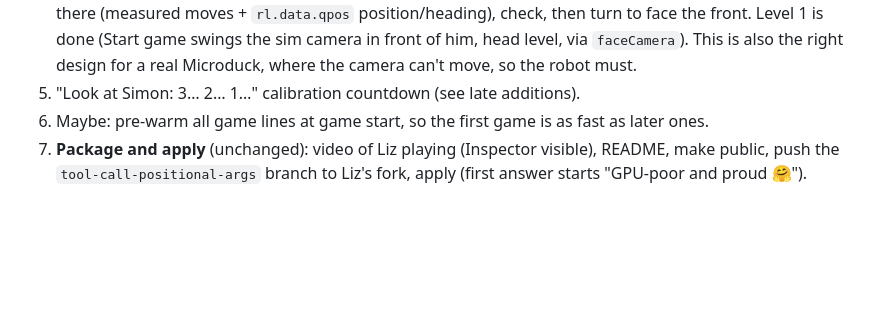
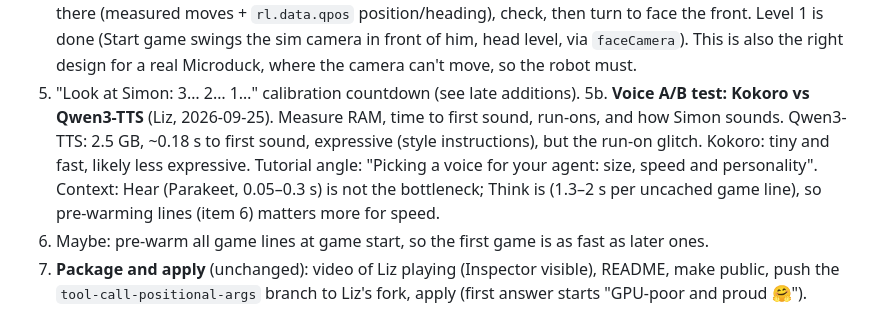
Before and after one commit to LizMyers/micro-duck, a Markdown page: notes/HANDOFF.md, the part around the change. Drawn GitHub-style; blank space fills up the shorter version.

Commit message:
Plan: voice A/B test, Kokoro vs Qwen3-TTS
Co-Authored-By: Claude Opus 5.5 (1M context) <noreply@anthropic.com>

```diff
--- a/notes/HANDOFF.md
+++ b/notes/HANDOFF.md
@@ -212,6 +212,11 @@ mention the series as "in progress" with a link to `notes/tutorial-series.md`.
    (Start game swings the sim camera in front of him, head level, via `faceCamera`). This is also the right
    design for a real Microduck, where the camera can't move, so the robot must.
 5. "Look at Simon: 3… 2… 1…" calibration countdown (see late additions).
+5b. **Voice A/B test: Kokoro vs Qwen3-TTS** (Liz, 2026-09-25). Measure RAM, time to first sound, run-ons,
+   and how Simon sounds. Qwen3-TTS: 2.5 GB, ~0.18 s to first sound, expressive (style instructions), but the
+   run-on glitch. Kokoro: tiny and fast, likely less expressive. Tutorial angle: "Picking a voice for your
+   agent: size, speed and personality". Context: Hear (Parakeet, 0.05–0.3 s) is not the bottleneck; Think is
+   (1.3–2 s per uncached game line), so pre-warming lines (item 6) matters more for speed.
 6. Maybe: pre-warm all game lines at game start, so the first game is as fast as later ones.
 7. **Package and apply** (unchanged): video of Liz playing (Inspector visible), README, make public, push the
    `tool-call-positional-args` branch to Liz's fork, apply (first answer starts "GPU-poor and proud 🤗").
```
